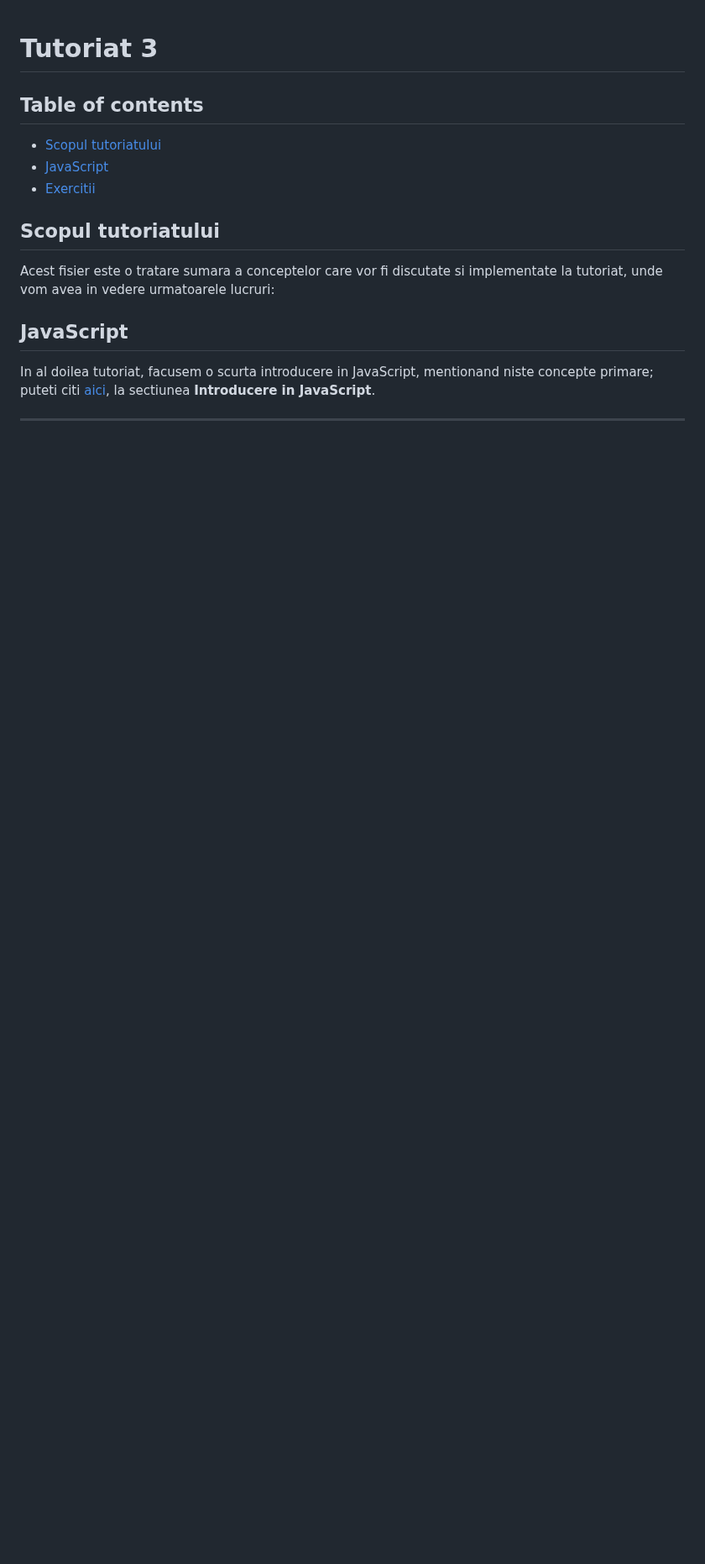
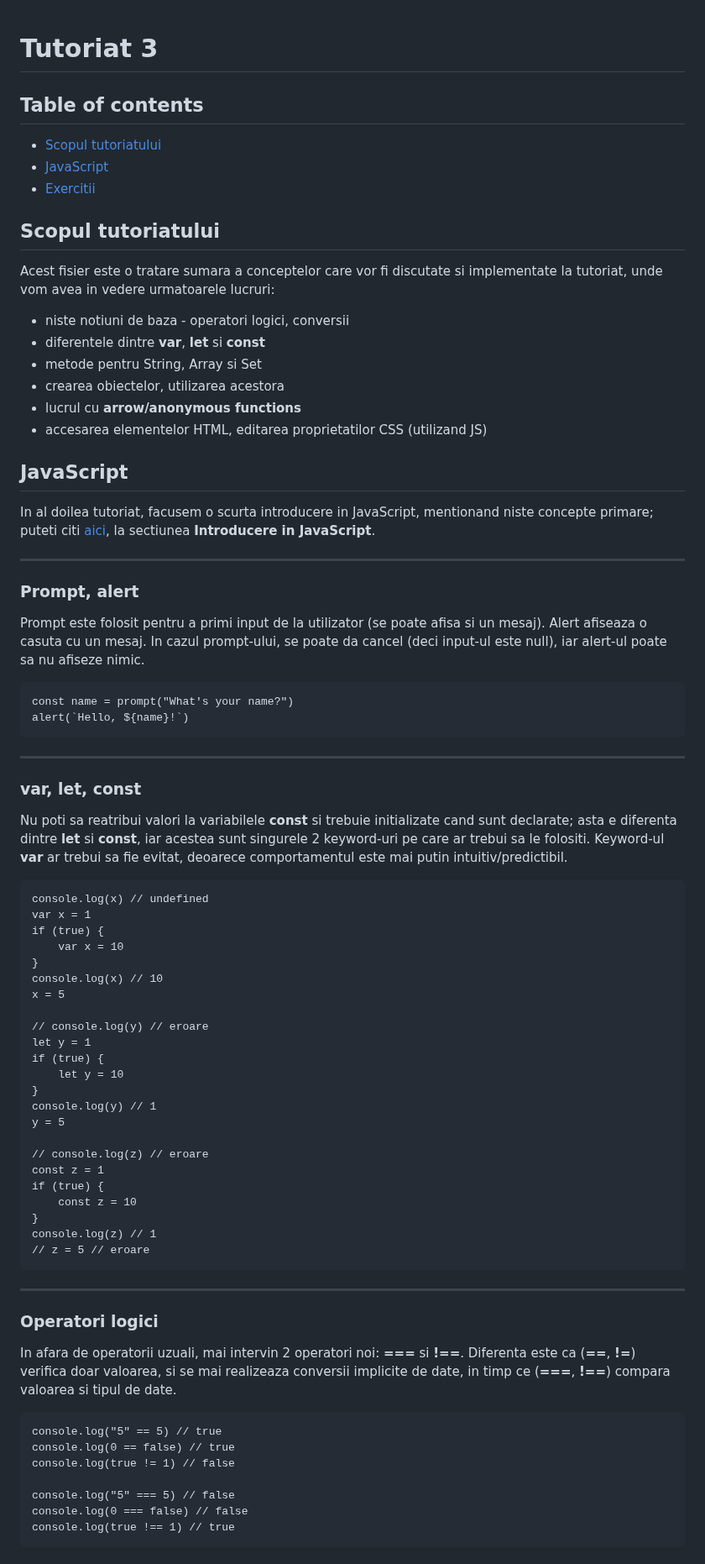
Before and after one commit to amadeus1996/tutoriat-web-design, a Markdown page: Tutoriat 3/README.md, the part around one of its changes. Shown at 84% size. Rendered like a GitHub page; blank space fills up the shorter version.

```diff
--- a/Tutoriat 3/README.md
+++ b/Tutoriat 3/README.md
@@ -7,6 +7,65 @@
 
 ## Scopul tutoriatului
 Acest fisier este o tratare sumara a conceptelor care vor fi discutate si implementate la tutoriat, unde vom avea in vedere urmatoarele lucruri:
+- niste notiuni de baza - operatori logici, conversii
+- diferentele dintre <b>var</b>, <b>let</b> si <b>const</b>
+- metode pentru String, Array si Set
+- crearea obiectelor, utilizarea acestora
+- lucrul cu <b>arrow/anonymous functions</b>
+- accesarea elementelor HTML, editarea proprietatilor CSS (utilizand JS)
 
 ## JavaScript
 In al doilea tutoriat, facusem o scurta introducere in JavaScript, mentionand niste concepte primare; puteti citi [aici](https://github.com/amadeus1996/tutoriat-web-design/tree/main/Tutoriat%202), la sectiunea <b>Introducere in JavaScript</b>.
+
+___
+
+### Prompt, alert
+Prompt este folosit pentru a primi input de la utilizator (se poate afisa si un mesaj). Alert afiseaza o casuta cu un mesaj. In cazul prompt-ului, se poate da cancel (deci input-ul este null), iar alert-ul poate sa nu afiseze nimic.
+
+    const name = prompt("What's your name?")
+    alert(`Hello, ${name}!`)
+
+___
+
+### var, let, const
+
+Nu poti sa reatribui valori la variabilele <b>const</b> si trebuie initializate cand sunt declarate; asta e diferenta dintre <b>let</b> si <b>const</b>, iar acestea sunt singurele 2 keyword-uri pe care ar trebui sa le folositi. Keyword-ul <b>var</b> ar trebui sa fie evitat, deoarece comportamentul este mai putin intuitiv/predictibil.
+
+    console.log(x) // undefined
+    var x = 1
+    if (true) {
+        var x = 10
+    }
+    console.log(x) // 10
+    x = 5
+
+    // console.log(y) // eroare
+    let y = 1
+    if (true) {
+        let y = 10
+    }
+    console.log(y) // 1
+    y = 5
+
+    // console.log(z) // eroare
+    const z = 1
+    if (true) {
+        const z = 10
+    }
+    console.log(z) // 1
+    // z = 5 // eroare
+
+___
+
+### Operatori logici
+
+In afara de operatorii uzuali, mai intervin 2 operatori noi: <b>===</b> si <b>!==</b>. Diferenta este ca (<b>==</b>, <b>!=</b>) verifica doar valoarea, si se mai realizeaza conversii implicite de date, in timp ce (<b>===</b>, <b>!==</b>) compara valoarea si tipul de date.
+
+    console.log("5" == 5) // true
+    console.log(0 == false) // true
+    console.log(true != 1) // false
+
+    console.log("5" === 5) // false
+    console.log(0 === false) // false
+    console.log(true !== 1) // true
+
```
Also changed, not shown: other parts of Tutoriat 3/README.md (+93 -1 lines).
